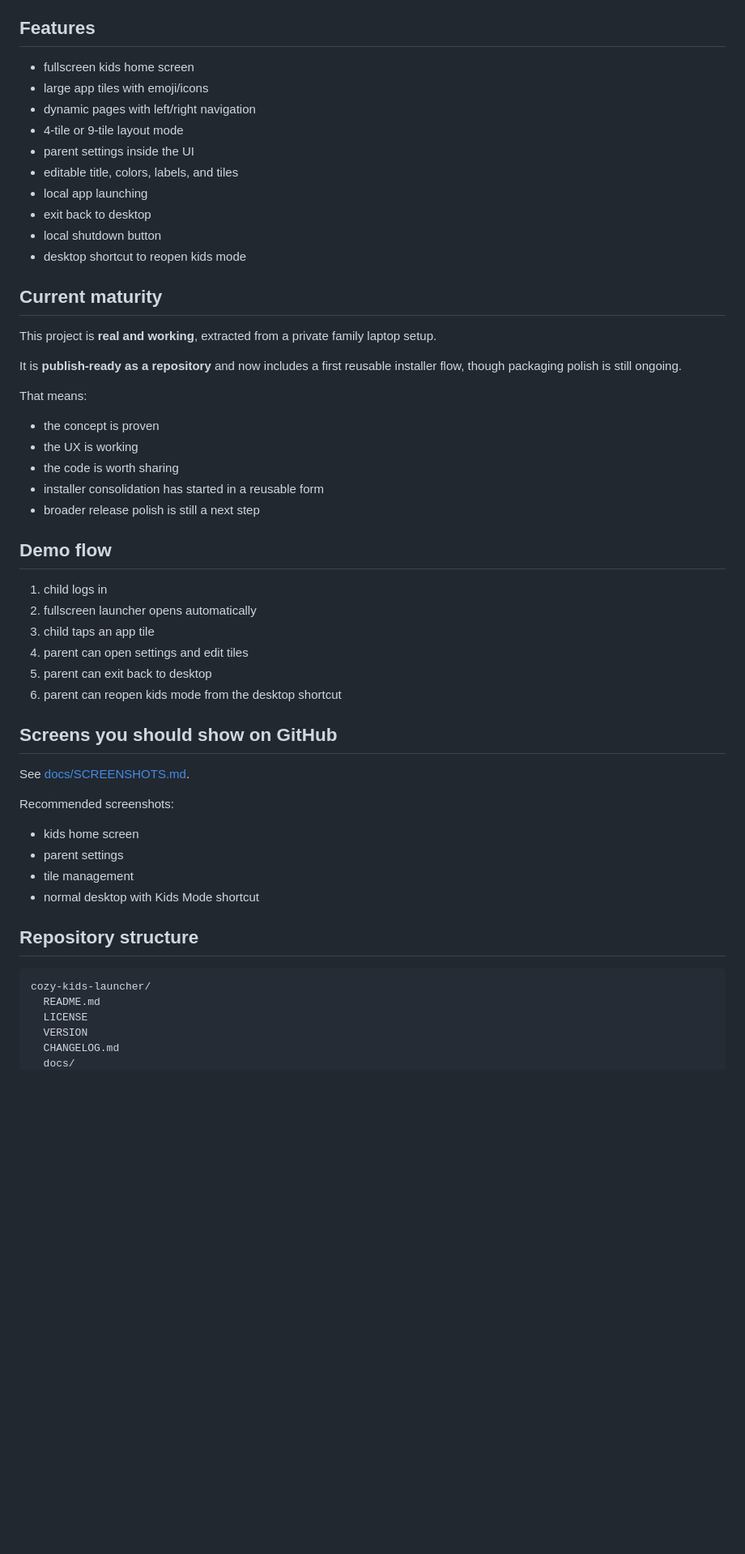
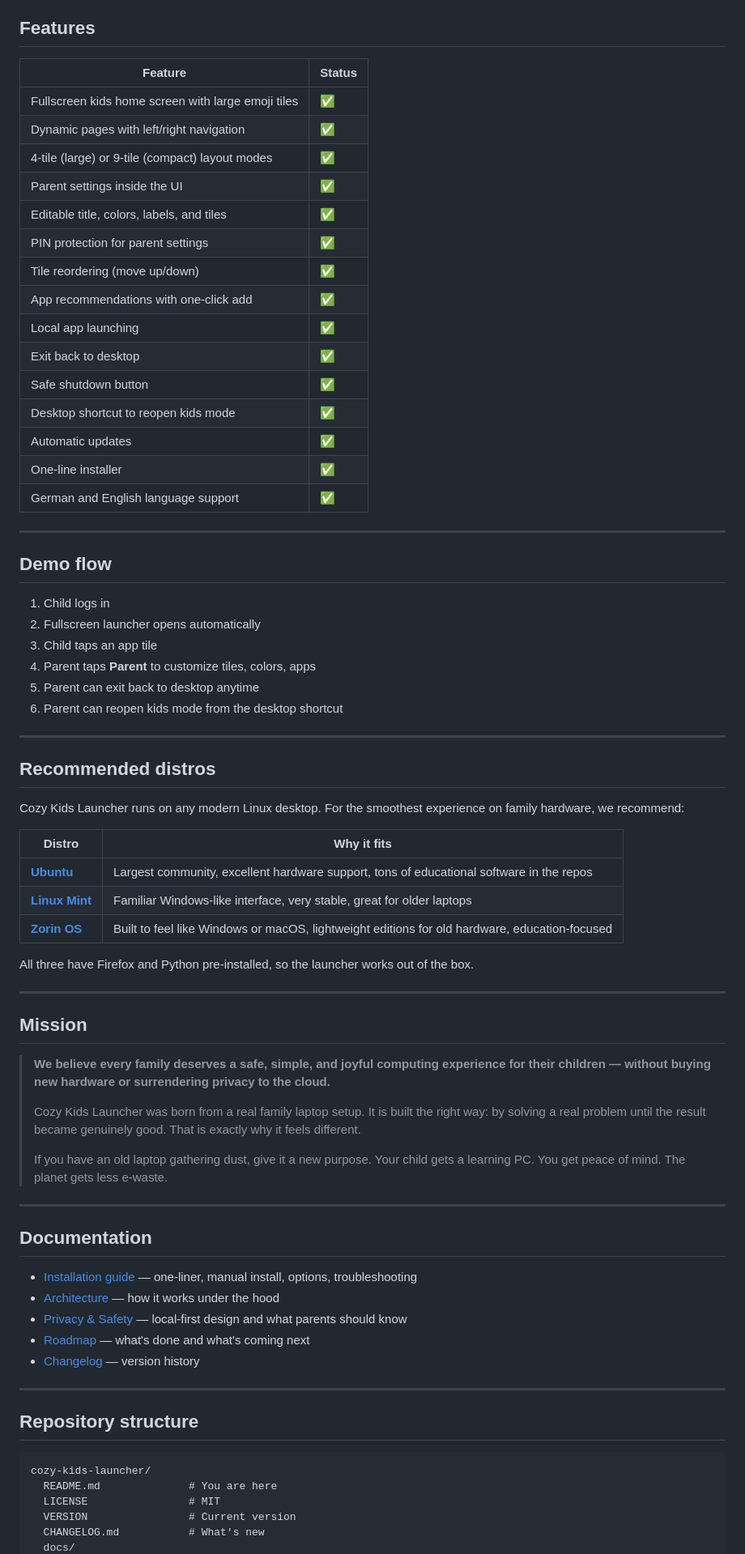
Before and after one commit to TrissyGE/cozy-kids-launcher, a Markdown page: README.md, the part around one of its changes. Shown at 81% size. GitHub-like rendering; blank space fills up the shorter version.

````diff
--- a/README.md
+++ b/README.md
@@ -23,57 +58,77 @@ Cozy Kids Launcher takes a simpler approach:
 
 ## Features
 
-- fullscreen kids home screen
-- large app tiles with emoji/icons
-- dynamic pages with left/right navigation
-- 4-tile or 9-tile layout mode
-- parent settings inside the UI
-- editable title, colors, labels, and tiles
-- local app launching
-- exit back to desktop
-- local shutdown button
-- desktop shortcut to reopen kids mode
+| Feature | Status |
+|---|---|
+| Fullscreen kids home screen with large emoji tiles | ✅ |
+| Dynamic pages with left/right navigation | ✅ |
+| 4-tile (large) or 9-tile (compact) layout modes | ✅ |
+| Parent settings inside the UI | ✅ |
+| Editable title, colors, labels, and tiles | ✅ |
+| PIN protection for parent settings | ✅ |
+| Tile reordering (move up/down) | ✅ |
+| App recommendations with one-click add | ✅ |
+| Local app launching | ✅ |
+| Exit back to desktop | ✅ |
+| Safe shutdown button | ✅ |
+| Desktop shortcut to reopen kids mode | ✅ |
+| Automatic updates | ✅ |
+| One-line installer | ✅ |
+| German and English language support | ✅ |
 
-## Current maturity
-
-This project is **real and working**, extracted from a private family laptop setup.
-
-It is **publish-ready as a repository** and now includes a first reusable installer flow, though packaging polish is still ongoing.
-
-That means:
-
-- the concept is proven
-- the UX is working
-- the code is worth sharing
-- installer consolidation has started in a reusable form
-- broader release polish is still a next step
+---
 
 ## Demo flow
 
-1. child logs in
-2. fullscreen launcher opens automatically
-3. child taps an app tile
-4. parent can open settings and edit tiles
-5. parent can exit back to desktop
-6. parent can reopen kids mode from the desktop shortcut
+1. Child logs in
+2. Fullscreen launcher opens automatically
+3. Child taps an app tile
+4. Parent taps **Parent** to customize tiles, colors, apps
+5. Parent can exit back to desktop anytime
+6. Parent can reopen kids mode from the desktop shortcut
 
-## Screens you should show on GitHub
+---
 
-See [docs/SCREENSHOTS.md](docs/SCREENSHOTS.md).
+## Recommended distros
 
-Recommended screenshots:
+Cozy Kids Launcher runs on any modern Linux desktop. For the smoothest experience on family hardware, we recommend:
 
-- kids home screen
-- parent settings
-- tile management
-- normal desktop with Kids Mode shortcut
+| Distro | Why it fits |
+|---|---|
+| **[Ubuntu](https://ubuntu.com/download)** | Largest community, excellent hardware support, tons of educational software in the repos |
+| **[Linux Mint](https://linuxmint.com/download.php)** | Familiar Windows-like interface, very stable, great for older laptops |
+| **[Zorin OS](https://zorin.com/os/)** | Built to feel like Windows or macOS, lightweight editions for old hardware, education-focused |
+
+All three have Firefox and Python pre-installed, so the launcher works out of the box.
+
+---
+
+## Mission
+
+> **We believe every family deserves a safe, simple, and joyful computing experience for their children — without buying new hardware or surrendering privacy to the cloud.**
+>
+> Cozy Kids Launcher was born from a real family laptop setup. It is built the right way: by solving a real problem until the result became genuinely good. That is exactly why it feels different.
+>
+> If you have an old laptop gathering dust, give it a new purpose. Your child gets a learning PC. You get peace of mind. The planet gets less e-waste.
+
+---
+
+## Documentation
+
+- [Installation guide](docs/INSTALL.md) — one-liner, manual install, options, troubleshooting
+- [Architecture](docs/ARCHITECTURE.md) — how it works under the hood
+- [Privacy & Safety](docs/PRIVACY.md) — local-first design and what parents should know
+- [Roadmap](docs/ROADMAP.md) — what's done and what's coming next
+- [Changelog](CHANGELOG.md) — version history
+
+---
 
 ## Repository structure
 
 ```text
 cozy-kids-launcher/
-  README.md
-  LICENSE
-  VERSION
-  CHANGELOG.md
+  README.md              # You are here
+  LICENSE                # MIT
+  VERSION                # Current version
+  CHANGELOG.md           # What's new
   docs/
````
Also changed, not shown: other parts of README.md (+61 -60 lines), docs/README.md (added, +11 -0 lines), docs/ROADMAP.md (+23 -16 lines), docs/SCREENSHOTS.md (+21 -7 lines), screenshots/screenshot-home.png (added), screenshots/screenshot-parent-settings.png (added), screenshots/screenshot-theme-blue.png (added), 1 other file.
